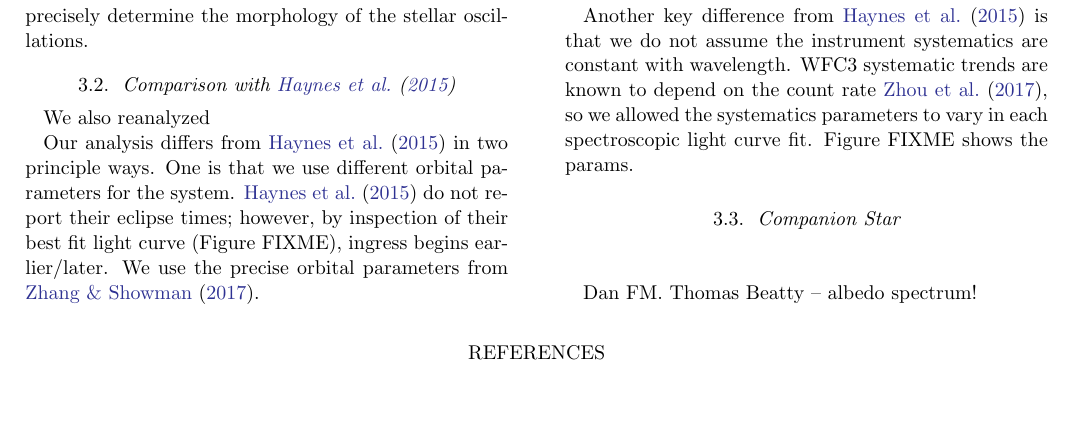
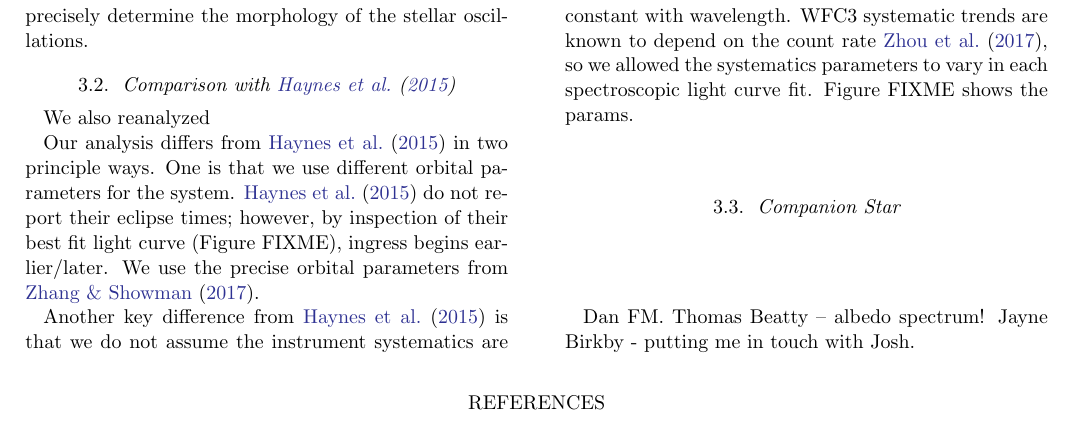
Before and after one commit to lkreidberg/2018_WASP33, a LaTeX paper (ms.tex): part of page 2 of 3, cut so that both start at the same text, the shorter picture padded with empty space. Compiled offline with pdfLaTeX.

Commit message:
acknowledgments

```diff
--- a/ms.tex
+++ b/ms.tex
@@ -65,7 +65,7 @@ Another key difference from \cite{haynes15} is that we do not assume the instrum
 \subsection{Companion Star}
 
 \acknowledgments
-Dan FM. Thomas Beatty -- albedo spectrum!
+Dan FM. Thomas Beatty -- albedo spectrum! Jayne Birkby - putting me in touch with Josh.
 
 \bibliographystyle{aasjournal}
 \bibliography{ms.bib}
```
Also changed, not shown: ms.pdf, 1 other file.
